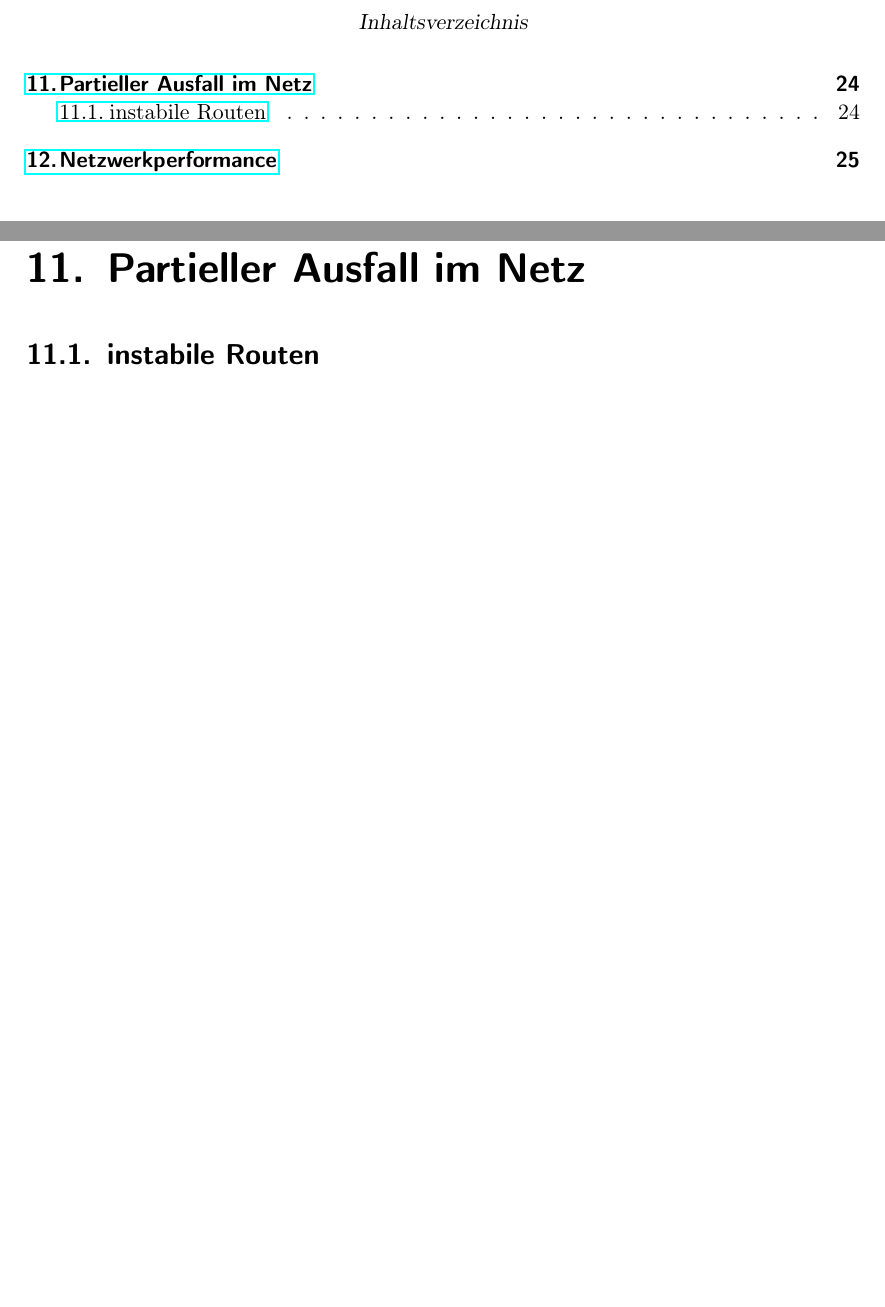
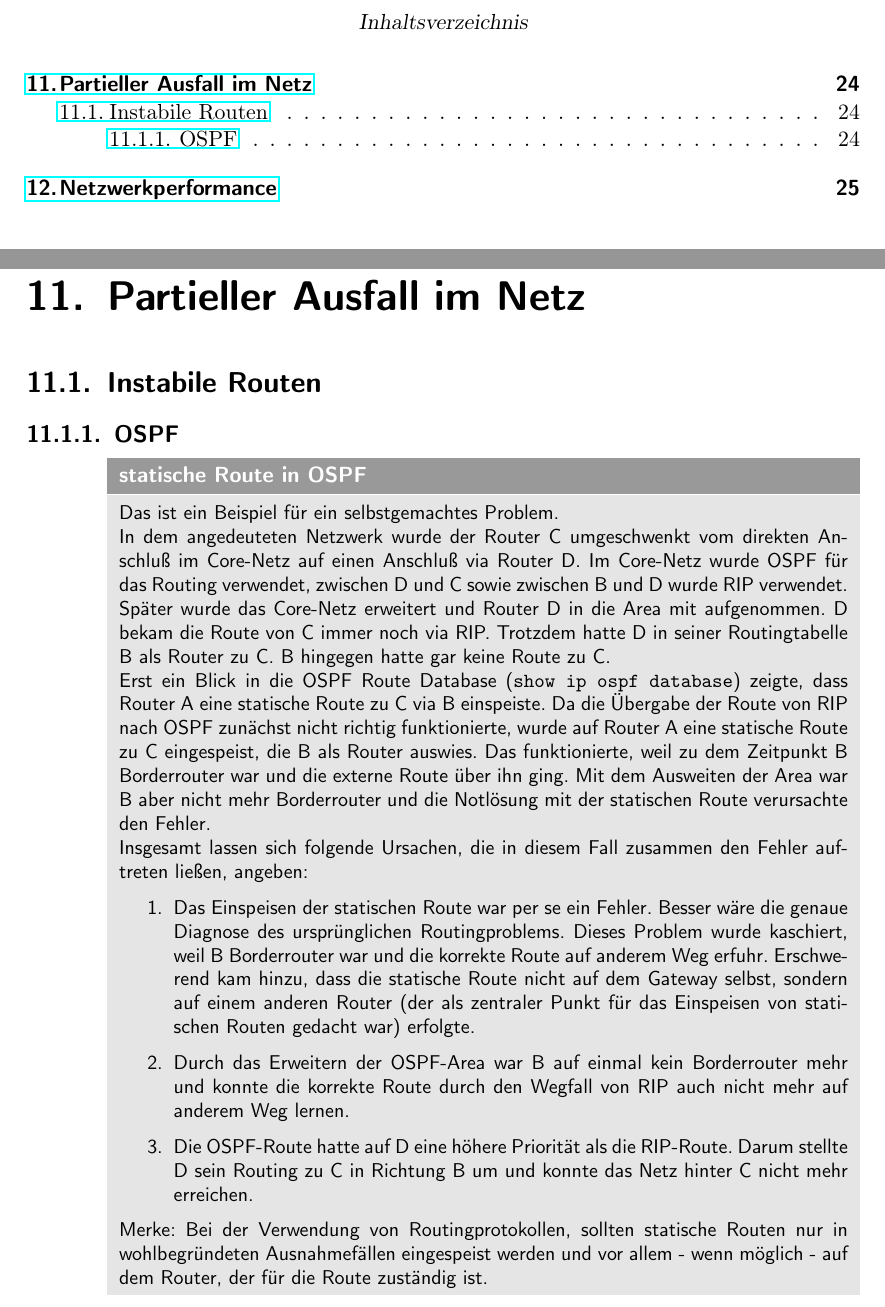
Before and after one commit to matwei-books/troubleshoot-linux, a LaTeX document (troubleshoot-linux.tex, which reads tl-netz-teilausfall.tex): two parts of pages 3 and 24 of 28, joined at a grey line, cut so that both start at the same text, the shorter picture padded with empty space. Compiled offline with pdfLaTeX.

Commit message:
Beispiel für OSPF-Routingfehler

```diff
--- a/tl-netz-teilausfall.tex
+++ b/tl-netz-teilausfall.tex
@@ -8,7 +8,7 @@
   um einen partiellen Ausfall im Netz.
 \end{abstractsec}
 
-\section{instabile Routen}
+\section{Instabile Routen}
 \label{sec:instabile-routen}
 
 \begin{notes}
@@ -23,8 +23,56 @@
 %  Blablabla
 %\end{normaltext}
 
-%\subsection{Seiteneffekte}
-%\label{sec:seiteneffekte}
+\subsection{OSPF}
+\label{sec:ospf}
+
+\begin{normaltext}
+  \begin{Beispiel}{statische Route in OSPF}
+    Das ist ein Beispiel für ein selbstgemachtes Problem.
+
+    % Hier Bild vom Netzwerk
+
+    In dem angedeuteten Netzwerk wurde der Router C umgeschwenkt vom direkten
+    Anschluß im Core-Netz auf einen Anschluß via Router D. Im Core-Netz wurde
+    OSPF für das Routing verwendet, zwischen D und C sowie zwischen B und D
+    wurde RIP verwendet.
+
+    Später wurde das Core-Netz erweitert und Router D in die Area mit
+    aufgenommen. D bekam die Route von C immer noch via RIP. Trotzdem hatte D
+    in seiner Routingtabelle B als Router zu C. B hingegen hatte gar keine
+    Route zu C.
+
+    Erst ein Blick in die OSPF Route Database (\verb?show ip ospf database?)
+    zeigte, dass Router A eine statische Route zu C via B einspeiste.
+    Da die Übergabe der Route von RIP nach OSPF zunächst nicht
+    richtig funktionierte, wurde auf Router A eine statische Route zu C
+    eingespeist, die B als Router auswies. Das funktionierte, weil zu dem
+    Zeitpunkt B Borderrouter war und die externe Route über ihn ging. Mit dem
+    Ausweiten der Area war B aber nicht mehr Borderrouter und die Notlösung
+    mit der statischen Route verursachte den Fehler.
+
+    Insgesamt lassen sich folgende Ursachen, die in diesem Fall zusammen den
+    Fehler auftreten ließen, angeben:
+    \begin{enumerate}
+      \item Das Einspeisen der statischen Route war per se ein Fehler. Besser
+        wäre die genaue Diagnose des ursprünglichen Routingproblems. Dieses
+        Problem wurde kaschiert, weil B Borderrouter war und die korrekte
+        Route auf anderem Weg erfuhr. Erschwerend kam hinzu, dass die
+        statische Route nicht auf dem Gateway selbst, sondern auf einem
+        anderen Router (der als zentraler Punkt für das Einspeisen von
+        statischen Routen gedacht war) erfolgte.
+      \item Durch das Erweitern der OSPF-Area war B auf einmal kein
+        Borderrouter mehr und konnte die korrekte Route durch den Wegfall von
+        RIP auch nicht mehr auf anderem Weg lernen.
+      \item Die OSPF-Route hatte auf D eine höhere Priorität als die
+        RIP-Route. Darum stellte D sein Routing zu C in Richtung B um und
+        konnte das Netz hinter C nicht mehr erreichen.
+    \end{enumerate}
+    Merke: Bei der Verwendung von Routingprotokollen, sollten statische Routen
+    nur in wohlbegründeten Ausnahmefällen eingespeist werden und vor allem -
+    wenn möglich - auf dem Router, der für die Route zuständig ist.
+  \end{Beispiel}
+\end{normaltext}
 
 %\subsection{Einschränkung der Umsetzung}
 %\label{sec:einschr-der-umsetz}
```
